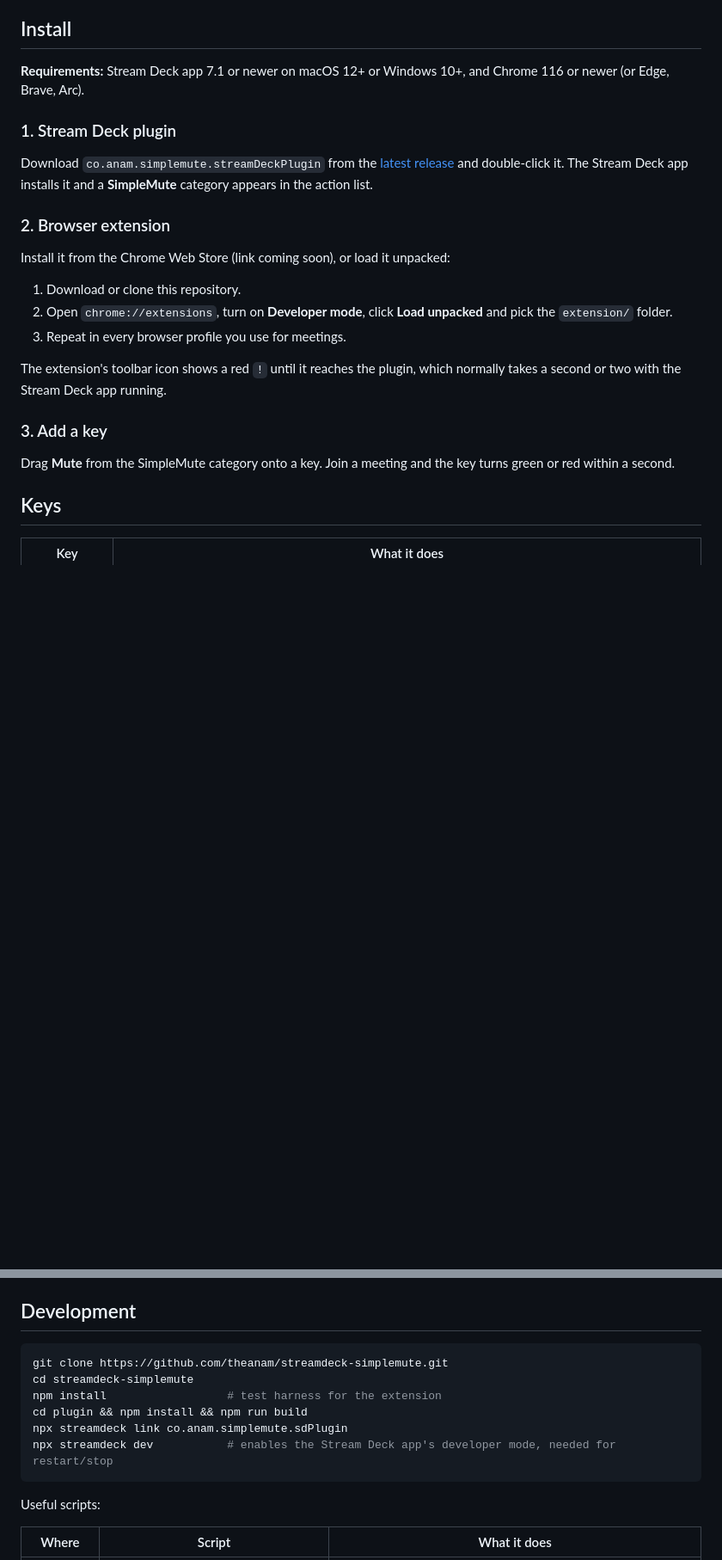
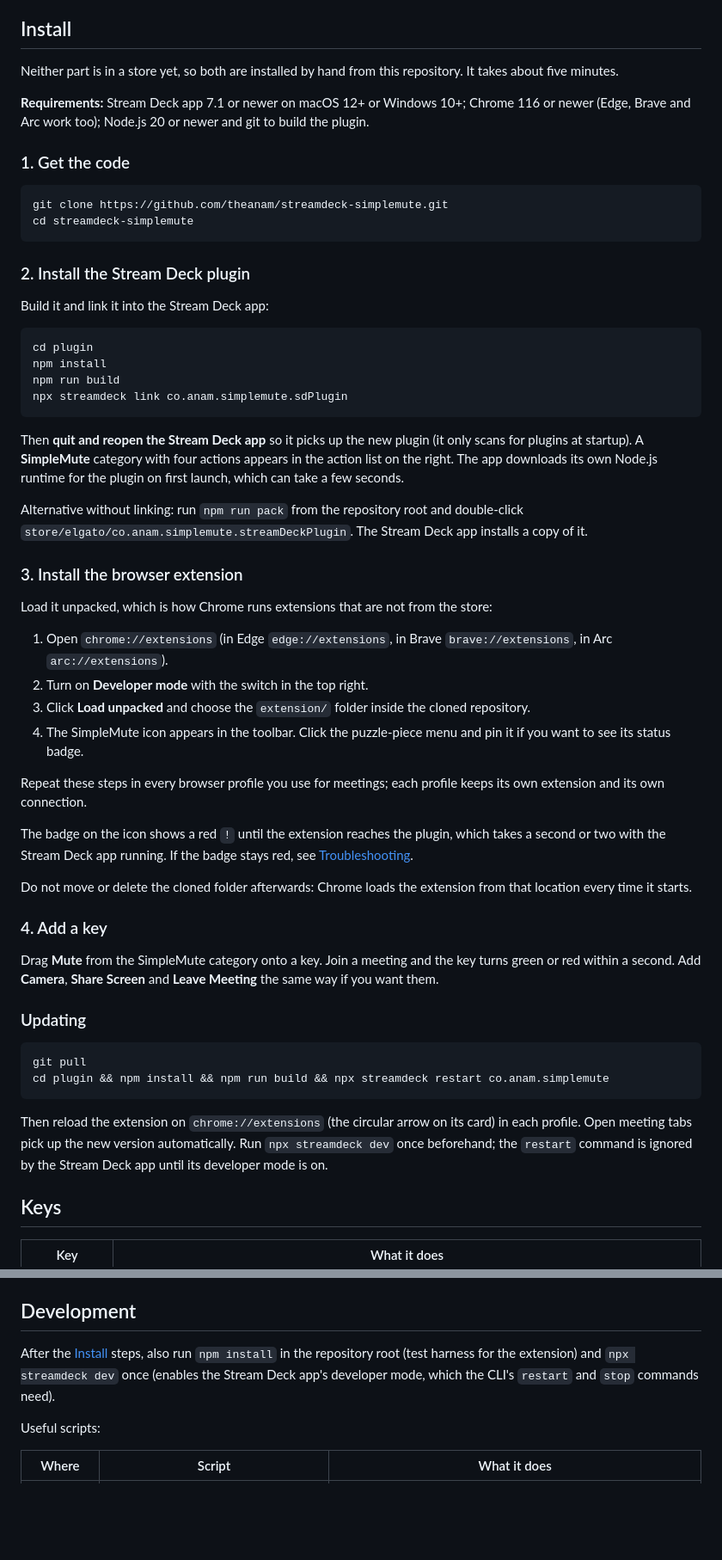
Before and after one commit to theanam/streamdeck-simplemute, a Markdown page: README.md, 2 parts joined by grey strips. Shown at 86% size. Drawn GitHub-style; blank space fills up the shorter version.

Commit message:
README: manual install and update instructions for plugin and extension
Co-Authored-By: Claude Fable 5.1 <noreply@anthropic.com>

````diff
--- a/README.md
+++ b/README.md
@@ -15,25 +15,59 @@ SimpleMute is two parts that talk to each other over localhost:
 
 ## Install
 
-**Requirements:** Stream Deck app 7.1 or newer on macOS 12+ or Windows 10+, and Chrome 116 or newer (or Edge, Brave, Arc).
+Neither part is in a store yet, so both are installed by hand from this repository. It takes about five minutes.
 
-### 1. Stream Deck plugin
+**Requirements:** Stream Deck app 7.1 or newer on macOS 12+ or Windows 10+; Chrome 116 or newer (Edge, Brave and Arc work too); Node.js 20 or newer and git to build the plugin.
 
-Download `co.anam.simplemute.streamDeckPlugin` from the [latest release](https://github.com/theanam/streamdeck-simplemute/releases) and double-click it. The Stream Deck app installs it and a **SimpleMute** category appears in the action list.
+### 1. Get the code
 
-### 2. Browser extension
+```sh
+git clone https://github.com/theanam/streamdeck-simplemute.git
+cd streamdeck-simplemute
+```
 
-Install it from the Chrome Web Store (link coming soon), or load it unpacked:
+### 2. Install the Stream Deck plugin
 
-1. Download or clone this repository.
-2. Open `chrome://extensions`, turn on **Developer mode**, click **Load unpacked** and pick the `extension/` folder.
-3. Repeat in every browser profile you use for meetings.
+Build it and link it into the Stream Deck app:
 
-The extension's toolbar icon shows a red `!` until it reaches the plugin, which normally takes a second or two with the Stream Deck app running.
+```sh
+cd plugin
+npm install
+npm run build
+npx streamdeck link co.anam.simplemute.sdPlugin
+```
 
-### 3. Add a key
+Then **quit and reopen the Stream Deck app** so it picks up the new plugin (it only scans for plugins at startup). A **SimpleMute** category with four actions appears in the action list on the right. The app downloads its own Node.js runtime for the plugin on first launch, which can take a few seconds.
 
-Drag **Mute** from the SimpleMute category onto a key. Join a meeting and the key turns green or red within a second.
+Alternative without linking: run `npm run pack` from the repository root and double-click `store/elgato/co.anam.simplemute.streamDeckPlugin`. The Stream Deck app installs a copy of it.
+
+### 3. Install the browser extension
+
+Load it unpacked, which is how Chrome runs extensions that are not from the store:
+
+1. Open `chrome://extensions` (in Edge `edge://extensions`, in Brave `brave://extensions`, in Arc `arc://extensions`).
+2. Turn on **Developer mode** with the switch in the top right.
+3. Click **Load unpacked** and choose the `extension/` folder inside the cloned repository.
+4. The SimpleMute icon appears in the toolbar. Click the puzzle-piece menu and pin it if you want to see its status badge.
+
+Repeat these steps in every browser profile you use for meetings; each profile keeps its own extension and its own connection.
+
+The badge on the icon shows a red `!` until the extension reaches the plugin, which takes a second or two with the Stream Deck app running. If the badge stays red, see [Troubleshooting](#troubleshooting).
+
+Do not move or delete the cloned folder afterwards: Chrome loads the extension from that location every time it starts.
+
+### 4. Add a key
+
+Drag **Mute** from the SimpleMute category onto a key. Join a meeting and the key turns green or red within a second. Add **Camera**, **Share Screen** and **Leave Meeting** the same way if you want them.
+
+### Updating
+
+```sh
+git pull
+cd plugin && npm install && npm run build && npx streamdeck restart co.anam.simplemute
+```
+
+Then reload the extension on `chrome://extensions` (the circular arrow on its card) in each profile. Open meeting tabs pick up the new version automatically. Run `npx streamdeck dev` once beforehand; the `restart` command is ignored by the Stream Deck app until its developer mode is on.
 
 ## Keys
 
@@ -108,14 +142,7 @@ SimpleMute collects nothing. The only network traffic is between the plugin and
 
 ## Development
 
-```sh
-git clone https://github.com/theanam/streamdeck-simplemute.git
-cd streamdeck-simplemute
-npm install                  # test harness for the extension
-cd plugin && npm install && npm run build
-npx streamdeck link co.anam.simplemute.sdPlugin
-npx streamdeck dev           # enables the Stream Deck app's developer mode, needed for restart/stop
-```
+After the [Install](#install) steps, also run `npm install` in the repository root (test harness for the extension) and `npx streamdeck dev` once (enables the Stream Deck app's developer mode, which the CLI's `restart` and `stop` commands need).
 
 Useful scripts:
 
````
